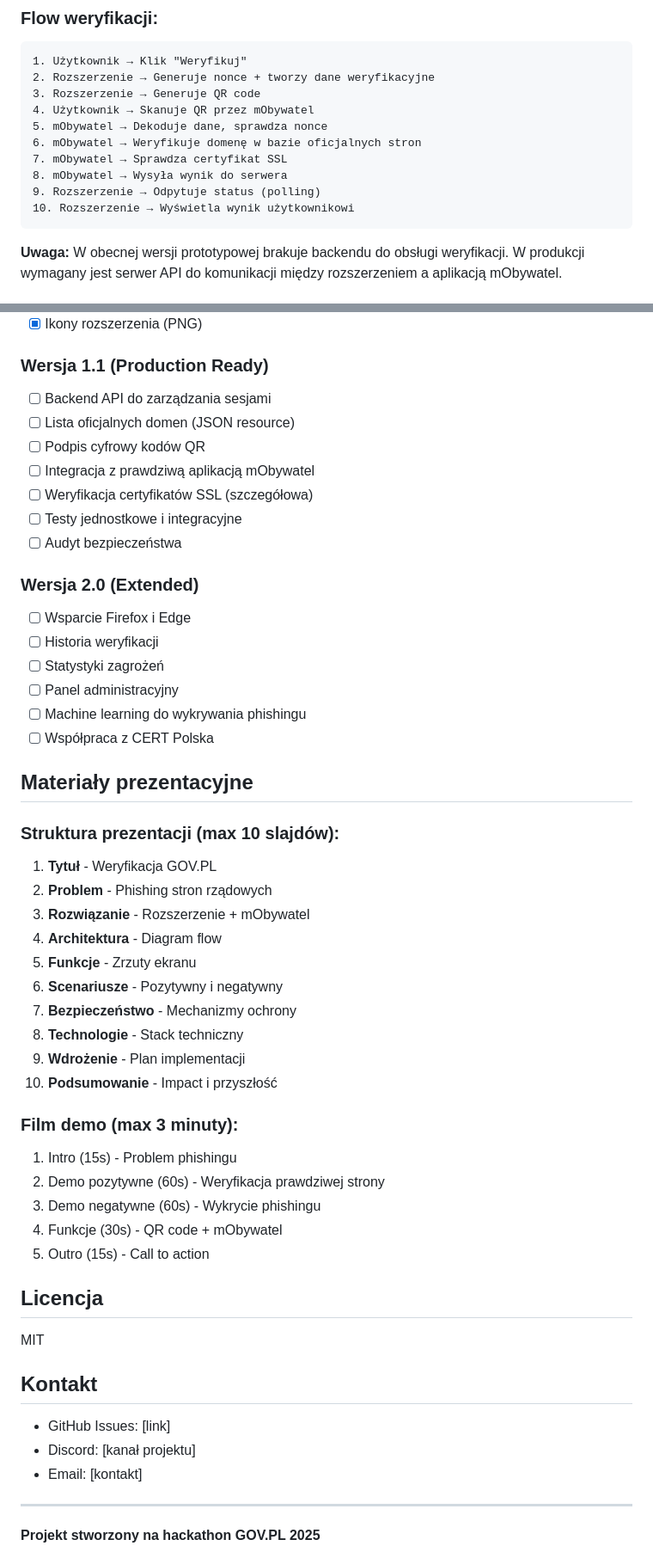
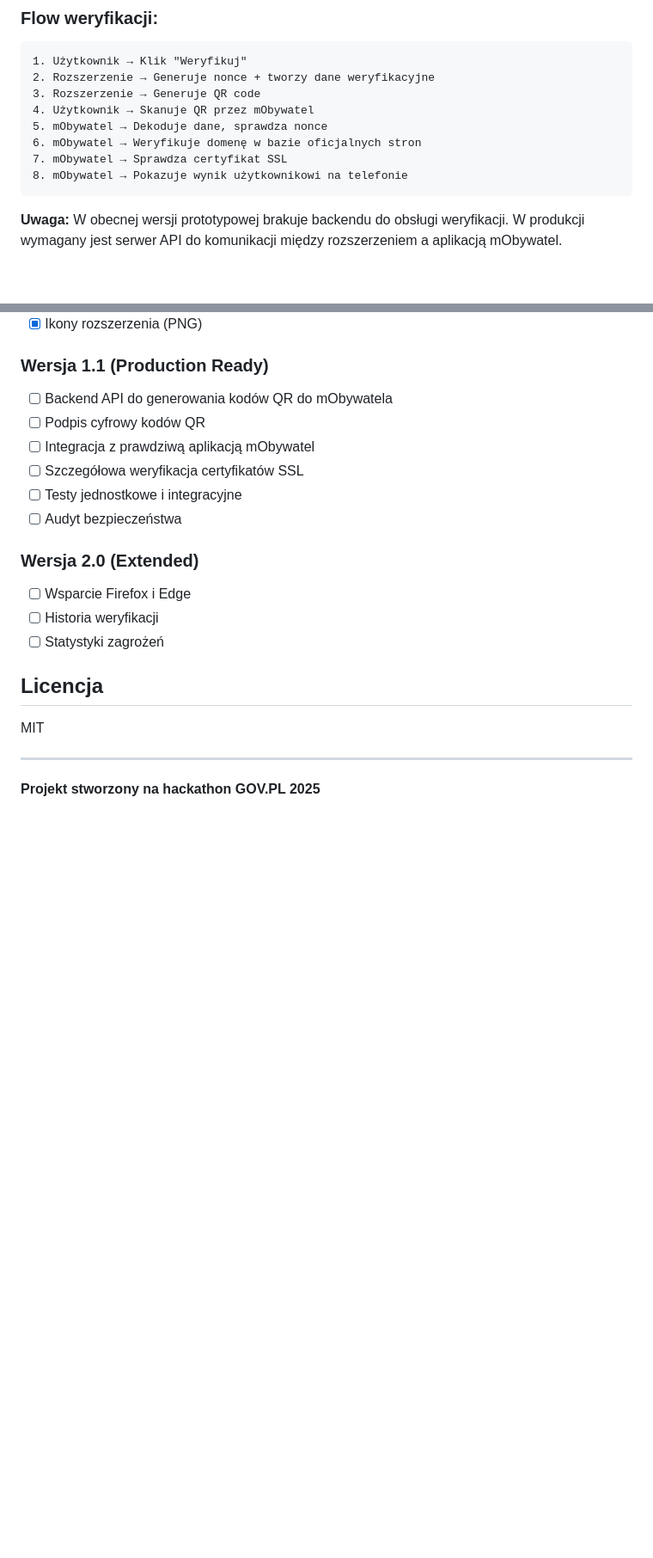
Before and after one commit to Toumash/govpl-verifier, a Markdown page: README.md, 2 parts joined by grey strips. Shown at 86% size. Drawn GitHub-style; blank space fills up the shorter version.

Commit message:
Add mobile platform support and update verification steps
Added mobile platform support and updated verification process.

````diff
--- a/README.md
+++ b/README.md
@@ -171,9 +176,7 @@ gov-pl-verifier/
 5. mObywatel → Dekoduje dane, sprawdza nonce
 6. mObywatel → Weryfikuje domenę w bazie oficjalnych stron
 7. mObywatel → Sprawdza certyfikat SSL
-8. mObywatel → Wysyła wynik do serwera
-9. Rozszerzenie → Odpytuje status (polling)
-10. Rozszerzenie → Wyświetla wynik użytkownikowi
+8. mObywatel → Pokazuje wynik użytkownikowi na telefonie
 ```
 
 **Uwaga:** W obecnej wersji prototypowej brakuje backendu do obsługi weryfikacji. W produkcji wymagany jest serwer API do komunikacji między rozszerzeniem a aplikacją mObywatel.
@@ -267,11 +266,10 @@ gov-pl-verifier/
 
 ### Wersja 1.1 (Production Ready)
 
-- [ ] Backend API do zarządzania sesjami
-- [ ] Lista oficjalnych domen (JSON resource)
+- [ ] Backend API do generowania kodów QR do mObywatela
 - [ ] Podpis cyfrowy kodów QR
 - [ ] Integracja z prawdziwą aplikacją mObywatel
-- [ ] Weryfikacja certyfikatów SSL (szczegółowa)
+- [ ] Szczegółowa weryfikacja certyfikatów SSL
 - [ ] Testy jednostkowe i integracyjne
 - [ ] Audyt bezpieczeństwa
 
@@ -280,42 +278,10 @@ gov-pl-verifier/
 - [ ] Wsparcie Firefox i Edge
 - [ ] Historia weryfikacji
 - [ ] Statystyki zagrożeń
-- [ ] Panel administracyjny
-- [ ] Machine learning do wykrywania phishingu
-- [ ] Współpraca z CERT Polska
-
-## Materiały prezentacyjne
-
-### Struktura prezentacji (max 10 slajdów):
-
-1. **Tytuł** - Weryfikacja GOV.PL
-2. **Problem** - Phishing stron rządowych
-3. **Rozwiązanie** - Rozszerzenie + mObywatel
-4. **Architektura** - Diagram flow
-5. **Funkcje** - Zrzuty ekranu
-6. **Scenariusze** - Pozytywny i negatywny
-7. **Bezpieczeństwo** - Mechanizmy ochrony
-8. **Technologie** - Stack techniczny
-9. **Wdrożenie** - Plan implementacji
-10. **Podsumowanie** - Impact i przyszłość
-
-### Film demo (max 3 minuty):
-
-1. Intro (15s) - Problem phishingu
-2. Demo pozytywne (60s) - Weryfikacja prawdziwej strony
-3. Demo negatywne (60s) - Wykrycie phishingu
-4. Funkcje (30s) - QR code + mObywatel
-5. Outro (15s) - Call to action
 
 ## Licencja
 
 MIT
-
-## Kontakt
-
-- GitHub Issues: [link]
-- Discord: [kanał projektu]
-- Email: [kontakt]
 
 ---
 
````
Also changed, not shown: other parts of README.md (+5 -4 lines).
